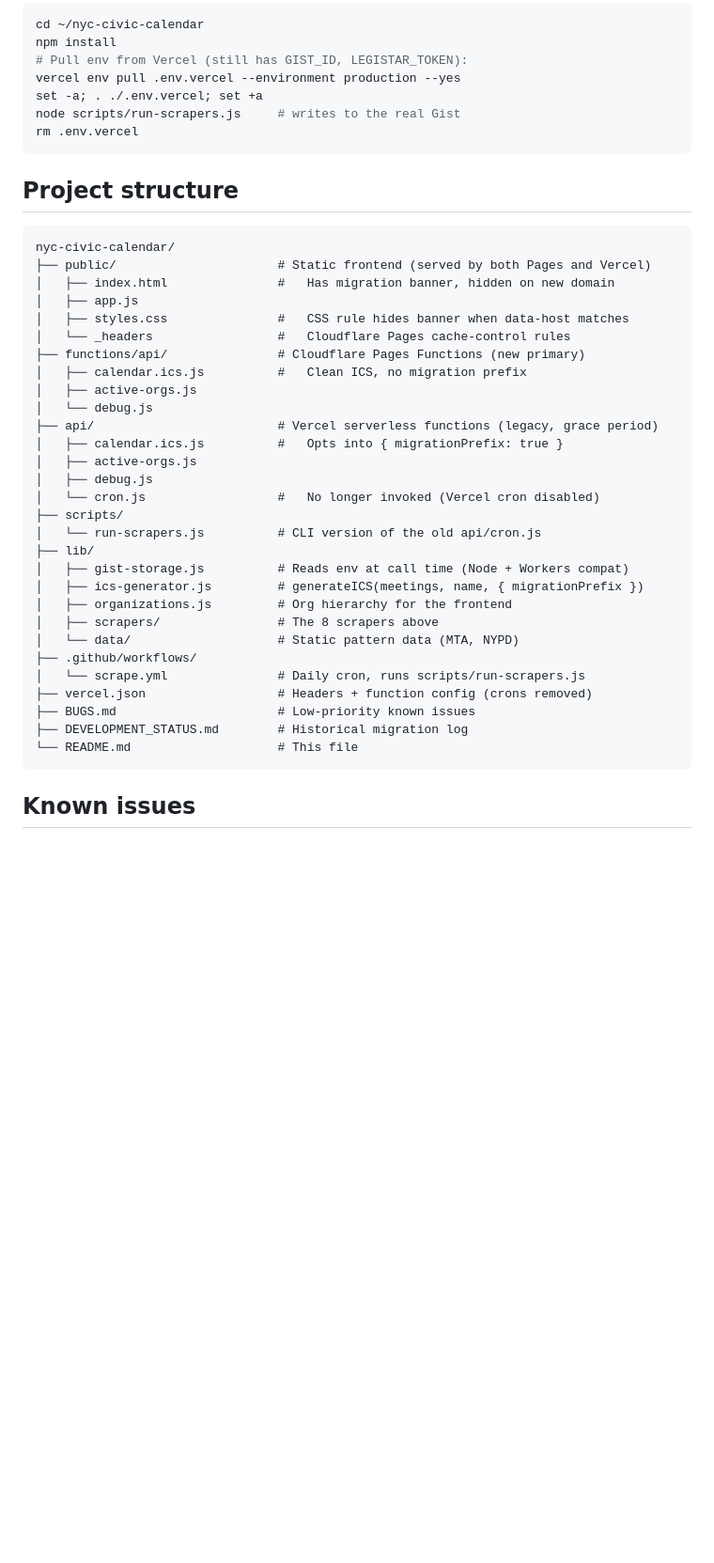
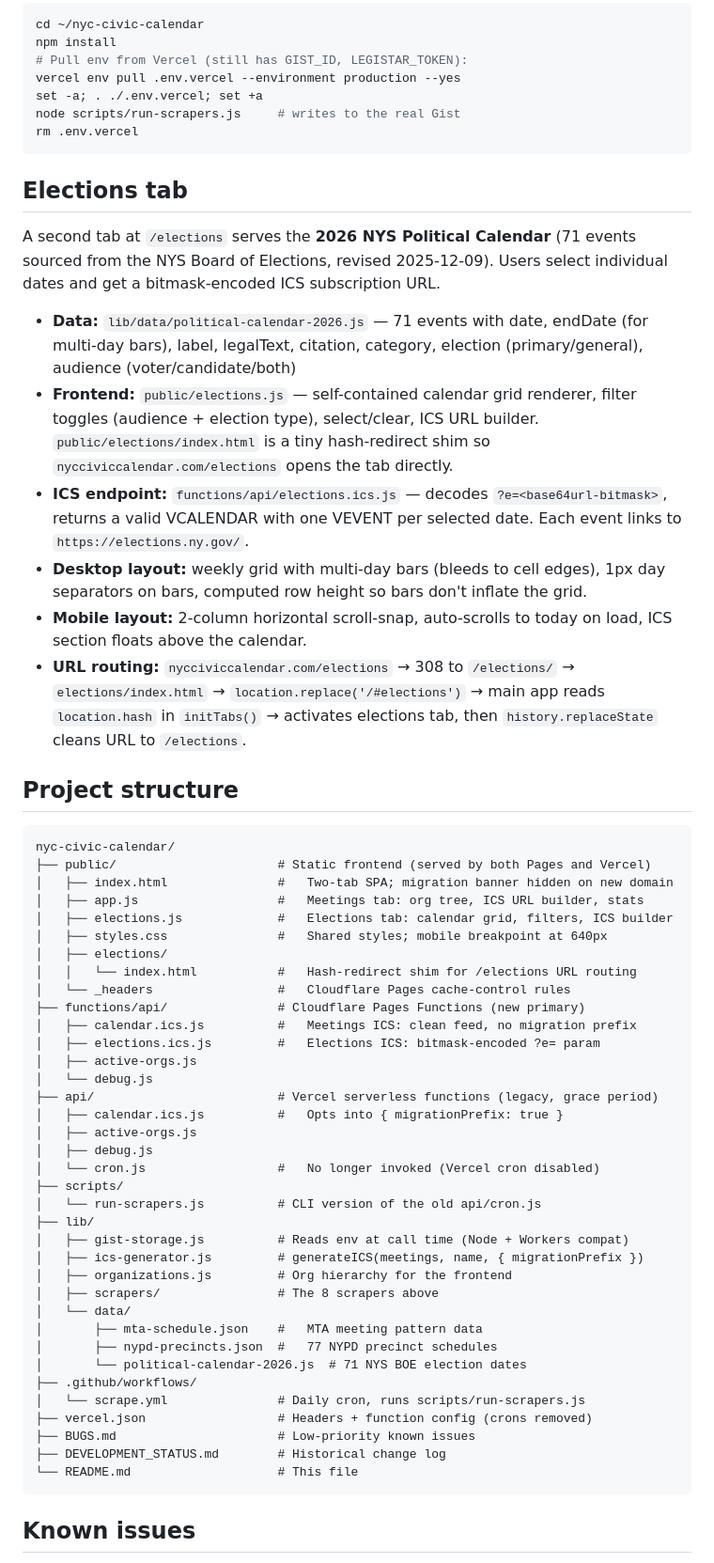
Before and after one commit to FlashOfInsight/nyc-civic-calendar, a Markdown page: README.md, the part around the change. Shown at 94% size. Rendered like a GitHub page; blank space fills up the shorter version.

````diff
--- a/README.md
+++ b/README.md
@@ -123,17 +123,32 @@ node scripts/run-scrapers.js     # writes to the real Gist
 rm .env.vercel
 ```
 
+## Elections tab
+
+A second tab at `/elections` serves the **2026 NYS Political Calendar** (71 events sourced from the NYS Board of Elections, revised 2025-12-09). Users select individual dates and get a bitmask-encoded ICS subscription URL.
+
+- **Data:** `lib/data/political-calendar-2026.js` — 71 events with date, endDate (for multi-day bars), label, legalText, citation, category, election (primary/general), audience (voter/candidate/both)
+- **Frontend:** `public/elections.js` — self-contained calendar grid renderer, filter toggles (audience + election type), select/clear, ICS URL builder. `public/elections/index.html` is a tiny hash-redirect shim so `nycciviccalendar.com/elections` opens the tab directly.
+- **ICS endpoint:** `functions/api/elections.ics.js` — decodes `?e=<base64url-bitmask>`, returns a valid VCALENDAR with one VEVENT per selected date. Each event links to `https://elections.ny.gov/`.
+- **Desktop layout:** weekly grid with multi-day bars (bleeds to cell edges), 1px day separators on bars, computed row height so bars don't inflate the grid.
+- **Mobile layout:** 2-column horizontal scroll-snap, auto-scrolls to today on load, ICS section floats above the calendar.
+- **URL routing:** `nycciviccalendar.com/elections` → 308 to `/elections/` → `elections/index.html` → `location.replace('/#elections')` → main app reads `location.hash` in `initTabs()` → activates elections tab, then `history.replaceState` cleans URL to `/elections`.
+
 ## Project structure
 
 ```
 nyc-civic-calendar/
 ├── public/                      # Static frontend (served by both Pages and Vercel)
-│   ├── index.html               #   Has migration banner, hidden on new domain
-│   ├── app.js
-│   ├── styles.css               #   CSS rule hides banner when data-host matches
+│   ├── index.html               #   Two-tab SPA; migration banner hidden on new domain
+│   ├── app.js                   #   Meetings tab: org tree, ICS URL builder, stats
+│   ├── elections.js             #   Elections tab: calendar grid, filters, ICS builder
+│   ├── styles.css               #   Shared styles; mobile breakpoint at 640px
+│   ├── elections/
+│   │   └── index.html           #   Hash-redirect shim for /elections URL routing
 │   └── _headers                 #   Cloudflare Pages cache-control rules
 ├── functions/api/               # Cloudflare Pages Functions (new primary)
-│   ├── calendar.ics.js          #   Clean ICS, no migration prefix
+│   ├── calendar.ics.js          #   Meetings ICS: clean feed, no migration prefix
+│   ├── elections.ics.js         #   Elections ICS: bitmask-encoded ?e= param
 │   ├── active-orgs.js
 │   └── debug.js
 ├── api/                         # Vercel serverless functions (legacy, grace period)
@@ -148,12 +163,15 @@ nyc-civic-calendar/
 │   ├── ics-generator.js         # generateICS(meetings, name, { migrationPrefix })
 │   ├── organizations.js         # Org hierarchy for the frontend
 │   ├── scrapers/                # The 8 scrapers above
-│   └── data/                    # Static pattern data (MTA, NYPD)
+│   └── data/
+│       ├── mta-schedule.json    #   MTA meeting pattern data
+│       ├── nypd-precincts.json  #   77 NYPD precinct schedules
+│       └── political-calendar-2026.js  # 71 NYS BOE election dates
 ├── .github/workflows/
 │   └── scrape.yml               # Daily cron, runs scripts/run-scrapers.js
 ├── vercel.json                  # Headers + function config (crons removed)
 ├── BUGS.md                      # Low-priority known issues
-├── DEVELOPMENT_STATUS.md        # Historical migration log
+├── DEVELOPMENT_STATUS.md        # Historical change log
 └── README.md                    # This file
 ```
 
````
Also changed, not shown: DEVELOPMENT_STATUS.md (+31 -0 lines).
